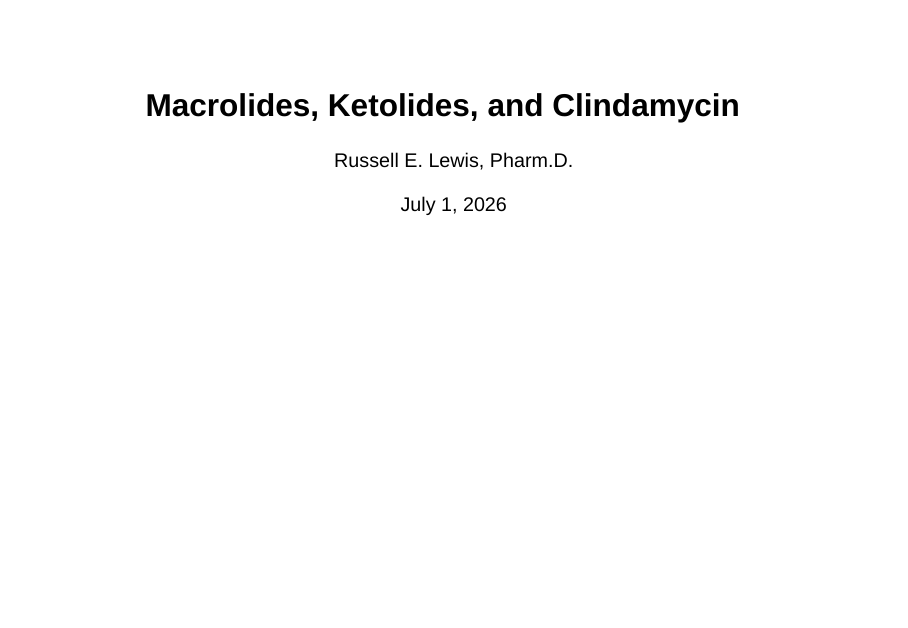
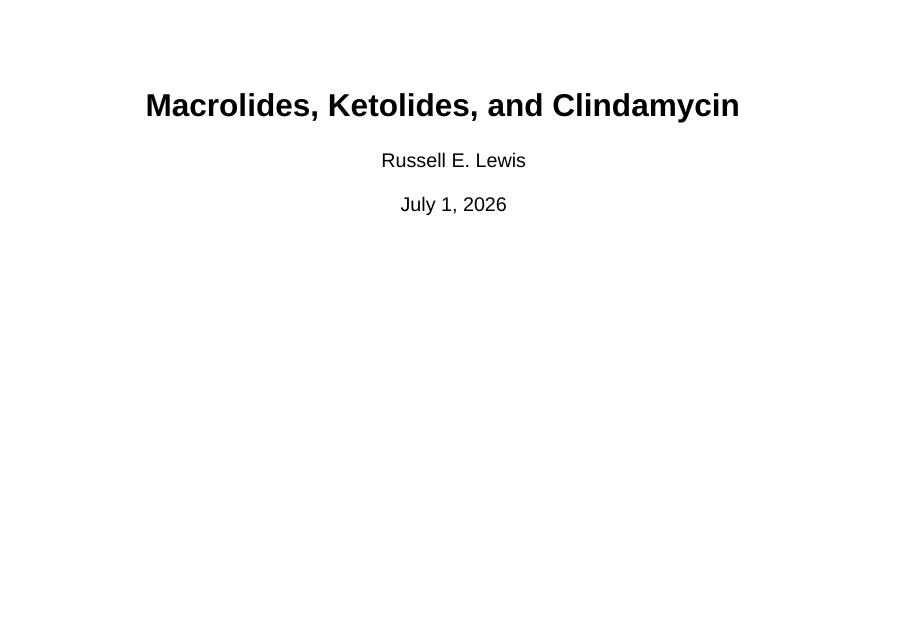
Before and after one commit to Russlewisbo/macrolides, a Quarto document (macrolides-slides.qmd): page 1 of 89. Rendered offline with R 4.5, knitr and Pandoc in place of Quarto, with nearby package versions; drawn as Slidy slides in place of the format the file asks for; a font, style sheet, LaTeX package, included part or bibliography that could not be used is replaced or left out.

Commit message:
revision

```diff
--- a/macrolides-slides.qmd
+++ b/macrolides-slides.qmd
@@ -1,7 +1,7 @@
 ---
 title: "Macrolides, Ketolides, and Clindamycin"
 
-author: "Russell E. Lewis, Pharm.D."
+author: "Russell E. Lewis"
 date: today
 format:
   revealjs:
```
Also changed, not shown: macrolides-slides.html, 1 other file.
